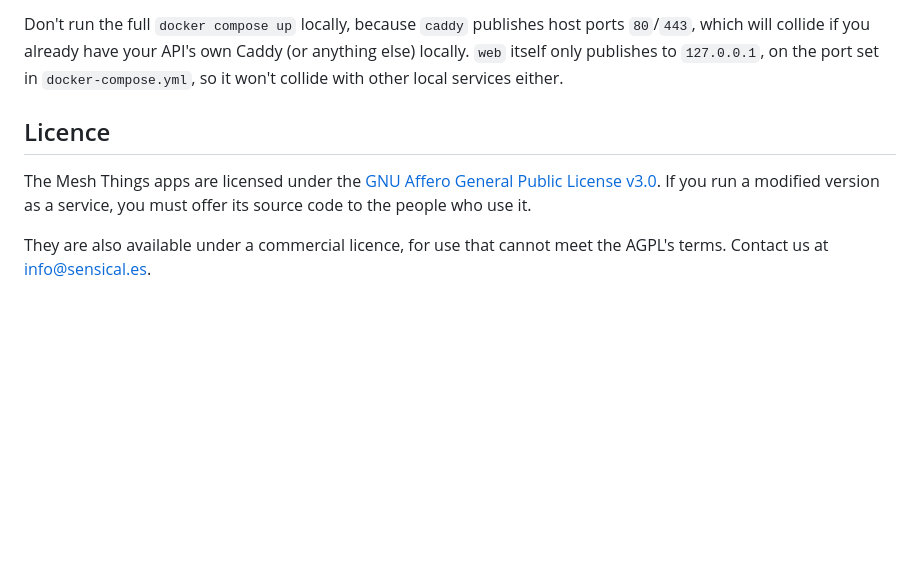
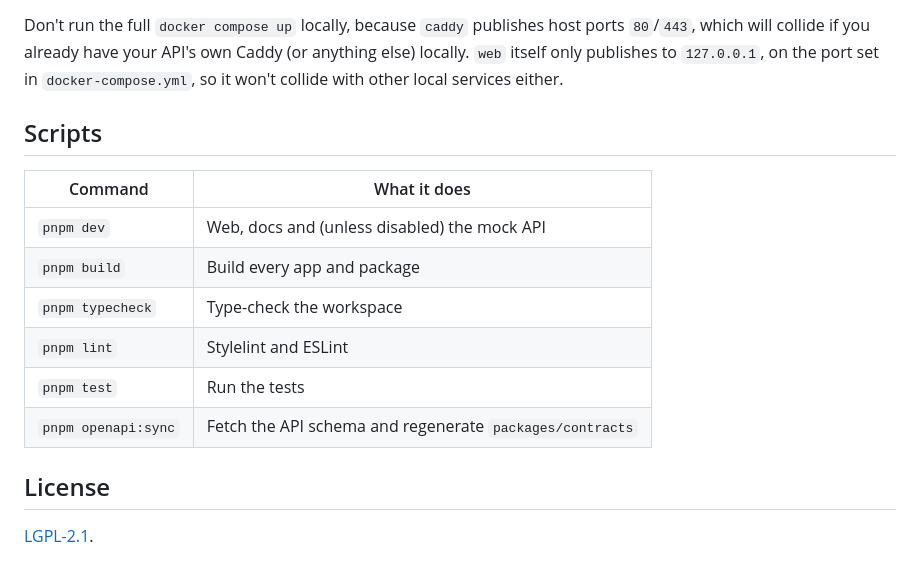
Before and after one commit to sensical-coop/mesh-things-apps, a Markdown page: README.md, the part around one of its changes. GitHub-like rendering; blank space fills up the shorter version.

```diff
--- a/README.md
+++ b/README.md
@@ -54,9 +93,17 @@ ports `80`/`443`, which will collide if you already have your API's own Caddy (o
 else) locally. `web` itself only publishes to `127.0.0.1`, on the port set in
 `docker-compose.yml`, so it won't collide with other local services either.
 
+## Scripts
 
-## Licence
+| Command | What it does |
+| --- | --- |
+| `pnpm dev` | Web, docs and (unless disabled) the mock API |
+| `pnpm build` | Build every app and package |
+| `pnpm typecheck` | Type-check the workspace |
+| `pnpm lint` | Stylelint and ESLint |
+| `pnpm test` | Run the tests |
+| `pnpm openapi:sync` | Fetch the API schema and regenerate `packages/contracts` |
 
-The Mesh Things apps are licensed under the [GNU Affero General Public License v3.0](LICENSE). If you run a modified version as a service, you must offer its source code to the people who use it.
+## License
 
-They are also available under a commercial licence, for use that cannot meet the AGPL's terms. Contact us at info@sensical.es.
+[LGPL-2.1](LICENSE).
```
Also changed, not shown: other parts of README.md (+41 -2 lines), .github/mesh_things_logo.png (added).
